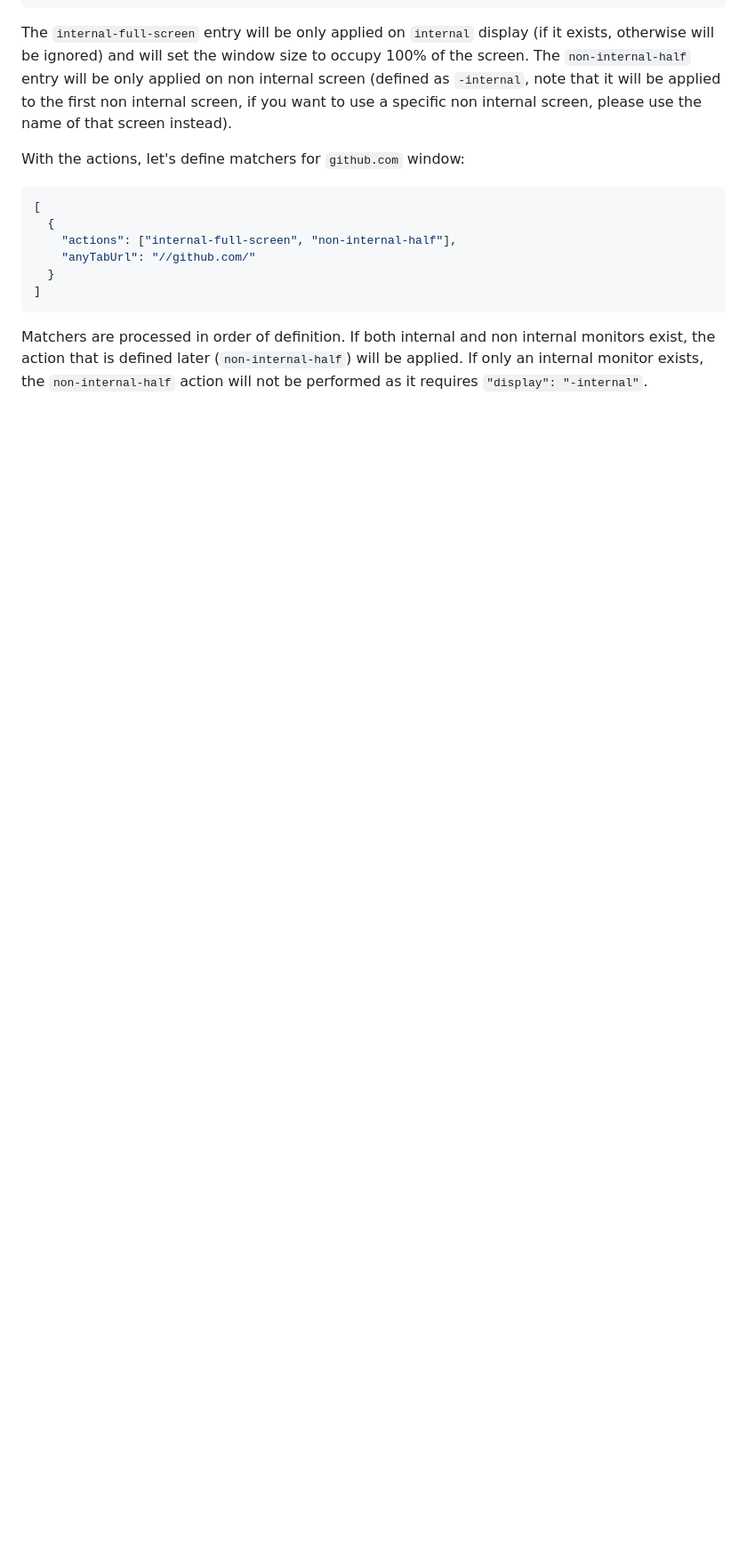
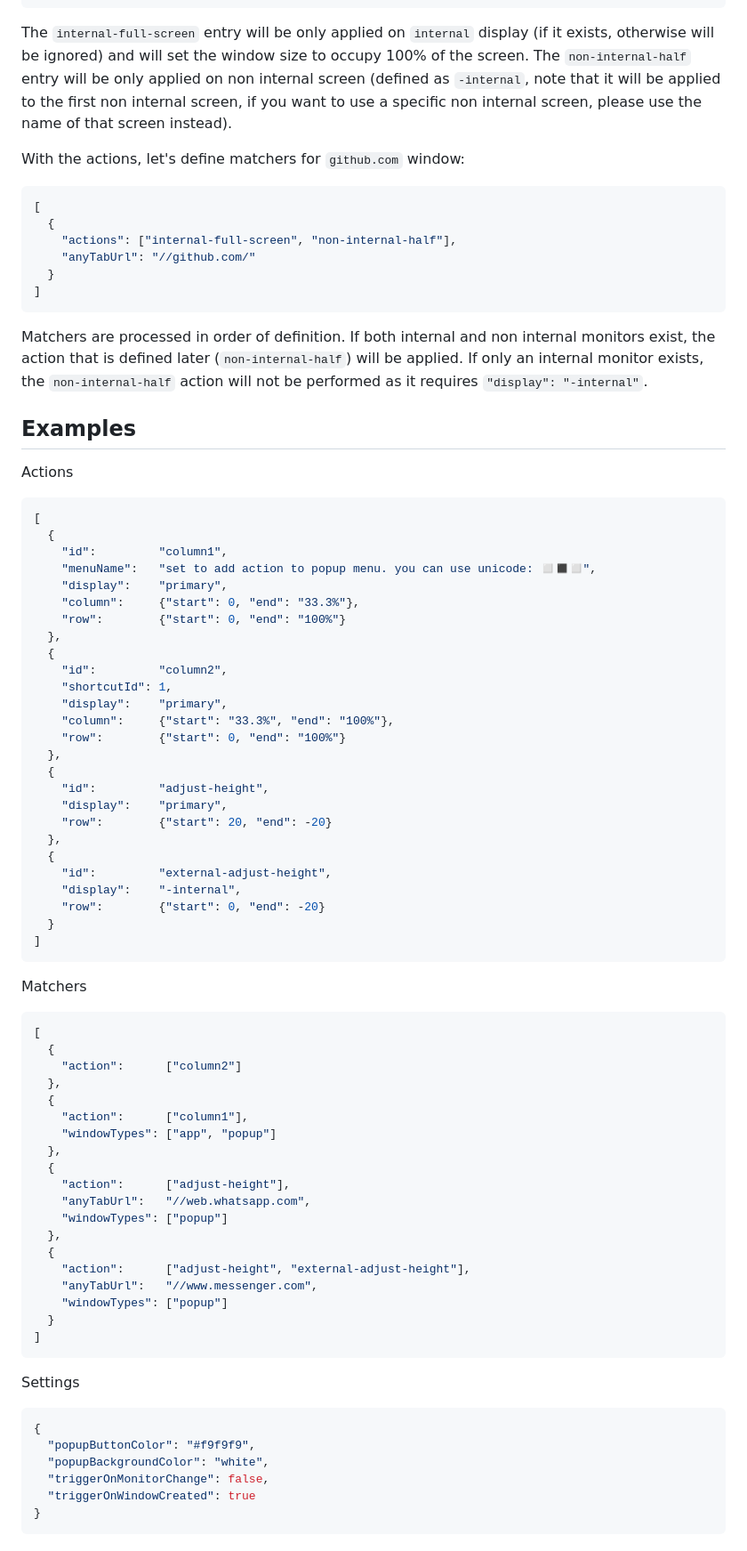
Before and after one commit to nielm/chrome-extensions, a Markdown page: window_manager/README.md, the part around the change. Shown at 89% size. Drawn GitHub-style; blank space fills up the shorter version.

````diff
--- a/window_manager/README.md
+++ b/window_manager/README.md
@@ -165,3 +165,68 @@ With the actions, let's define matchers for `github.com` window:
 ```
 
 Matchers are processed in order of definition. If both internal and non internal monitors exist, the action that is defined later (`non-internal-half`) will be applied. If only an internal monitor exists, the `non-internal-half` action will not be performed as it requires `"display": "-internal"`.
+
+## Examples
+
+Actions
+```json
+[
+  {
+    "id":         "column1",
+    "menuName":   "set to add action to popup menu. you can use unicode: ◻◼◻",
+    "display":    "primary",
+    "column":     {"start": 0, "end": "33.3%"},
+    "row":        {"start": 0, "end": "100%"}
+  },
+  {
+    "id":         "column2",
+    "shortcutId": 1,
+    "display":    "primary",
+    "column":     {"start": "33.3%", "end": "100%"},
+    "row":        {"start": 0, "end": "100%"}
+  },
+  {
+    "id":         "adjust-height",
+    "display":    "primary",
+    "row":        {"start": 20, "end": -20}
+  },
+  {
+    "id":         "external-adjust-height",
+    "display":    "-internal",
+    "row":        {"start": 0, "end": -20}
+  }
+]
+```
+
+Matchers
+```json
+[
+  {
+    "action":      ["column2"]
+  },
+  {
+    "action":      ["column1"],
+    "windowTypes": ["app", "popup"]
+  },
+  {
+    "action":      ["adjust-height"],
+    "anyTabUrl":   "//web.whatsapp.com",
+    "windowTypes": ["popup"]
+  },
+  {
+    "action":      ["adjust-height", "external-adjust-height"],
+    "anyTabUrl":   "//www.messenger.com",
+    "windowTypes": ["popup"]
+  }
+]
+```
+
+Settings
+```json
+{
+  "popupButtonColor": "#f9f9f9",
+  "popupBackgroundColor": "white",
+  "triggerOnMonitorChange": false,
+  "triggerOnWindowCreated": true
+}
+```
````
